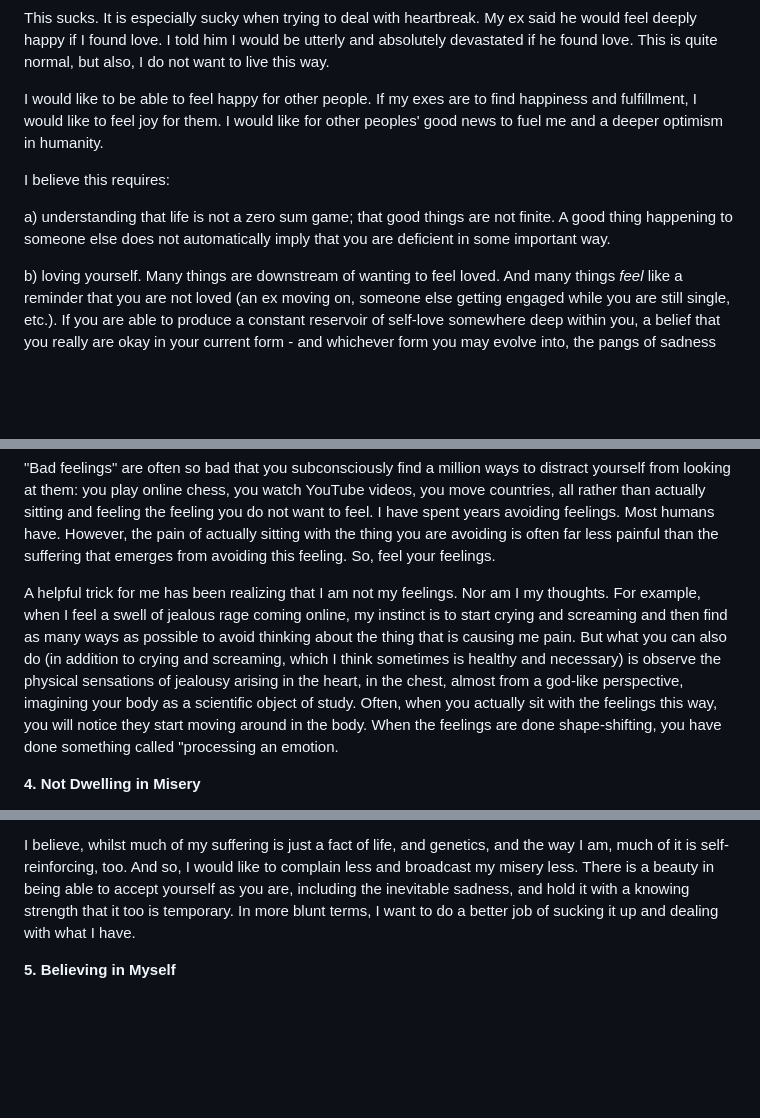
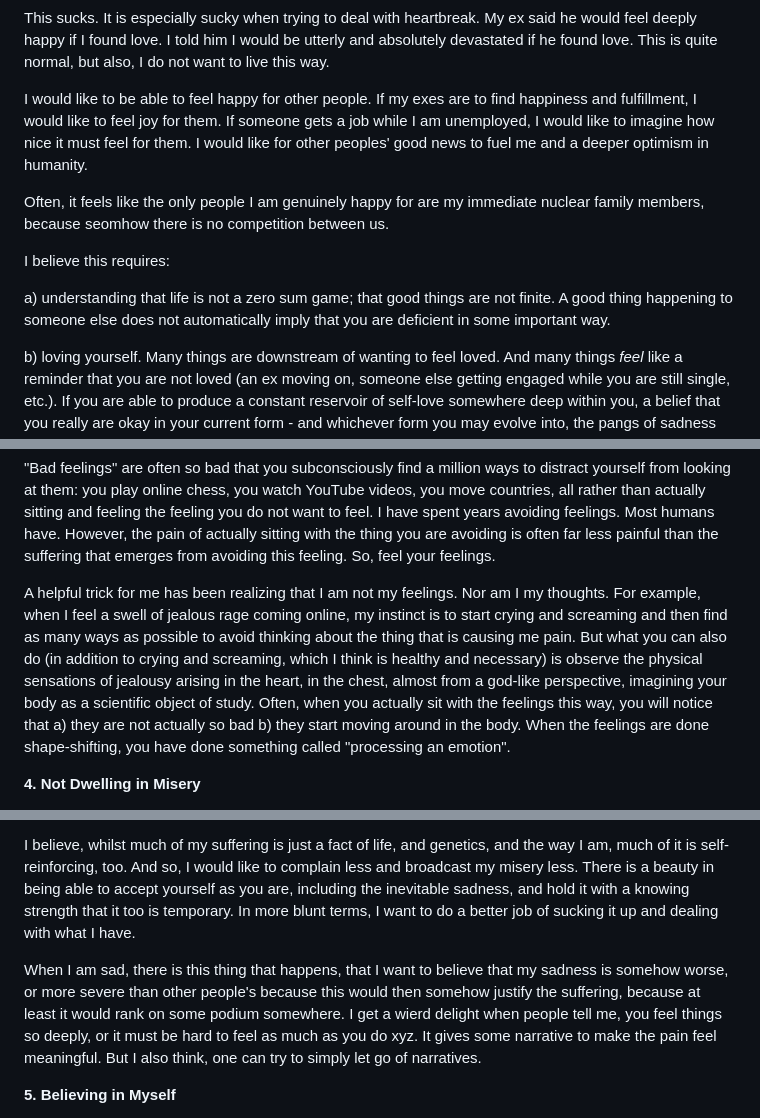
Before and after one commit to smikton/thin-slice, a Markdown page: my-blog/posts/2026-02-06-planned-software-updates-to-my-psyche-for-2026.md, 3 parts joined by grey strips. Drawn GitHub-style; blank space fills up the shorter version.

Commit message:
Update Blog Posts “2026-02-06-planned-software-updates-to-my-psyche-for-2026”

```diff
--- a/my-blog/posts/2026-02-06-planned-software-updates-to-my-psyche-for-2026.md
+++ b/my-blog/posts/2026-02-06-planned-software-updates-to-my-psyche-for-2026.md
@@ -12,13 +12,13 @@ Much of my unhappiness stems from finding joy excruciating to witness. When some
 
 This sucks. It is especially sucky when trying to deal with heartbreak. My ex said he would feel deeply happy if I found love. I told him I would be utterly and absolutely devastated if he found love. This is quite normal, but also, I do not want to live this way.
 
-I would like to be able to feel happy for other people. If my exes are to find happiness and fulfillment, I would like to feel joy for them. I would like for other peoples' good news to fuel me and a deeper optimism in humanity.
+I would like to be able to feel happy for other people. If my exes are to find happiness and fulfillment, I would like to feel joy for them. If someone gets a job while I am unemployed, I would like to imagine how nice it must feel for them. I would like for other peoples' good news to fuel me and a deeper optimism in humanity.
+
+Often, it feels like the only people I am genuinely happy for are my immediate nuclear family members, because seomhow there is no competition between us.
 
 I believe this requires:
 
-
 a) understanding that life is not a zero sum game; that good things are not finite. A good thing happening to someone else does not automatically imply that you are deficient in some important way.
-
 
 b) loving yourself. Many things are downstream of wanting to feel loved. And many things *feel* like a reminder that you are not loved (an ex moving on, someone else getting engaged while you are still single, etc.). If you are able to produce a constant reservoir of self-love somewhere deep within you, a belief that you really are okay in your current form - and whichever form you may evolve into, the pangs of sadness will not feel so bad, I imagine. This is also where God comes in. Apparently God loves you infinitely, as you are. Isn't that lovely.
 
@@ -36,7 +36,7 @@ Part of understanding that bad feelings are not infinite is actually feeling the
 
 "Bad feelings" are often so bad that you subconsciously find a million ways to distract yourself from looking at them: you play online chess, you watch YouTube videos, you move countries, all rather than actually sitting and feeling the feeling you do not want to feel. I have spent years avoiding feelings. Most humans have. However, the pain of actually sitting with the thing you are avoiding is often far less painful than the suffering that emerges from avoiding this feeling. So, feel your feelings.
 
-A helpful trick for me has been realizing that I am not my feelings. Nor am I my thoughts. For example, when I feel a swell of jealous rage coming online, my instinct is to start crying and screaming and then find as many ways as possible to avoid thinking about the thing that is causing me pain. But what you can also do (in addition to crying and screaming, which I think sometimes is healthy and necessary) is observe the physical sensations of jealousy arising in the heart, in the chest, almost from a god-like perspective, imagining your body as a scientific object of study. Often, when you actually sit with the feelings this way, you will notice they start moving around in the body. When the feelings are done shape-shifting, you have done something called "processing an emotion.
+A helpful trick for me has been realizing that I am not my feelings. Nor am I my thoughts. For example, when I feel a swell of jealous rage coming online, my instinct is to start crying and screaming and then find as many ways as possible to avoid thinking about the thing that is causing me pain. But what you can also do (in addition to crying and screaming, which I think is healthy and necessary) is observe the physical sensations of jealousy arising in the heart, in the chest, almost from a god-like perspective, imagining your body as a scientific object of study. Often, when you actually sit with the feelings this way, you will notice that a) they are not actually so bad b) they start moving around in the body. When the feelings are done shape-shifting, you have done something called "processing an emotion".
 
 **4. Not Dwelling in Misery**
 
@@ -46,6 +46,8 @@ I realized, recently, that I want other people to feel bad for me. Perhaps becau
 
 I believe, whilst much of my suffering is just a fact of life, and genetics, and the way I am, much of it is self-reinforcing, too. And so, I would like to complain less and broadcast my misery less. There is a beauty in being able to accept yourself as you are, including the inevitable sadness, and hold it with a knowing strength that it too is temporary. In more blunt terms, I want to do a better job of sucking it up and dealing with what I have.
 
+When I am sad, there is this thing that happens, that I want to believe that my sadness is somehow worse, or more severe than other people's because this would then somehow justify the suffering, because at least it would rank on some podium somewhere. I get a wierd delight when people tell me, you feel things so deeply, or it must be hard to feel as much as you do xyz. It gives some narrative to make the pain feel meaningful. But I also think, one can try to simply let go of narratives.
+
 **5. Believing in Myself**
 
 For most of my life, I have relied on other people believing in me in order to take any form of meaningful action in the world, because my bouts of self-belief never lasted long enough. Self-belief often feels delusional to me. I use the word delusion to gesture towards these nagging ideas that your soul yearns to realize, that by societal standards may seem a bit odd, but it's what you really want. I basically think you should try to do this thing at all costs. And this will require self-belief. And it is worth it.
```
